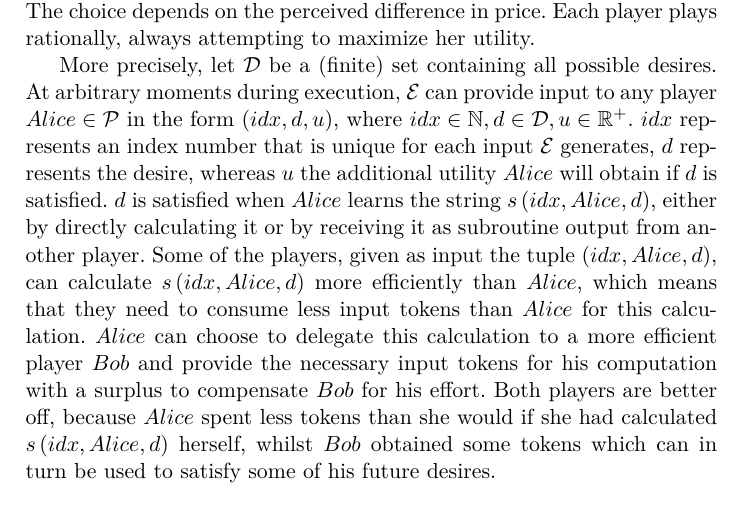
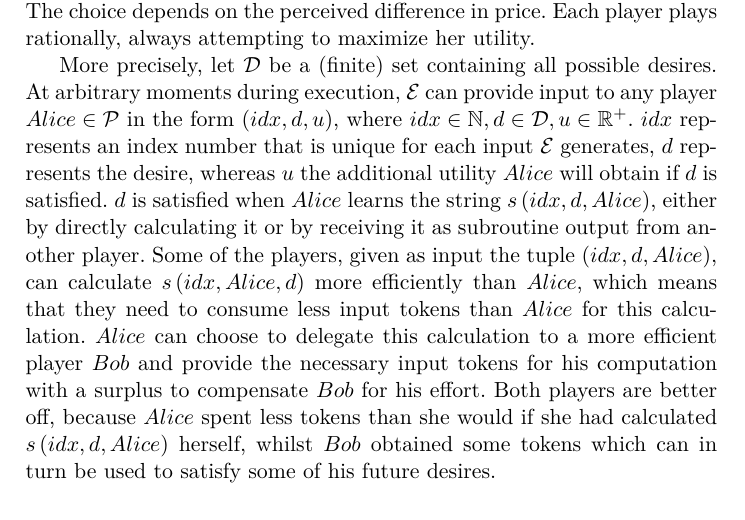
Before and after one commit to OrfeasLitos/UC-Trust, a LaTeX paper (src/what_is_trust.tex, which reads src/abstracttrust.tex): part of page 1 of 4, cut so that both start at the same text. Compiled offline with pdfLaTeX.

Commit message:
Reorder arguments in satisfy function

```diff
--- a/src/abstracttrust.tex
+++ b/src/abstracttrust.tex
@@ -12,17 +12,16 @@
   rationally, always attempting to maximize her utility.
 
   More precisely, let $\mathcal{D}$ be a (finite) set containing all possible desires. At arbitrary moments during execution,
-  $\mathcal{E}$ can provide input to any player $Alice \in \mathcal{P}$ in the form $\left(idx, d, u\right)$, where $idx
-  \in \mathbb{N}, d \in \mathcal{D}, u \in \mathbb{R}^{+}$. $idx$ represents an index number that is unique for each input
+  $\mathcal{E}$ can provide input to any player $Alice \in \mathcal{P}$ in the form $\left(idx, d, u\right)$, where $idx \in
+  \mathbb{N}, d \in \mathcal{D}, u \in \mathbb{R}^{+}$. $idx$ represents an index number that is unique for each input
   $\mathcal{E}$ generates, $d$ represents the desire, whereas $u$ the additional utility $Alice$ will obtain if $d$ is
-  satisfied. $d$ is satisfied when $Alice$ learns the string $s\left(idx, Alice, d\right)$, either by directly calculating
-  it or by receiving it as subroutine output from another player. Some of the players, given as input the tuple $\left(idx,
-  Alice, d\right)$, can calculate $s\left(idx, Alice, d\right)$ more efficiently than $Alice$, which means that they need
-  to consume less input tokens than $Alice$ for this calculation. $Alice$ can choose to delegate this calculation to a more
-  efficient player $Bob$ and provide the necessary input tokens for his computation with a surplus to compensate $Bob$ for
-  his effort. Both players are better off, because $Alice$ spent less tokens than she would if she had calculated
-  $s\left(idx, Alice, d\right)$ herself, whilst $Bob$ obtained some tokens which can in turn be used to satisfy some of his
-  future desires.
+  satisfied. $d$ is satisfied when $Alice$ learns the string $s\left(idx, d, Alice\right)$, either by directly calculating it
+  or by receiving it as subroutine output from another player. Some of the players, given as input the tuple $\left(idx, d,
+  Alice\right)$, can calculate $s\left(idx, Alice, d\right)$ more efficiently than $Alice$, which means that they need to
+  consume less input tokens than $Alice$ for this calculation. $Alice$ can choose to delegate this calculation to a more
+  efficient player $Bob$ and provide the necessary input tokens for his computation with a surplus to compensate $Bob$ for his
+  effort. Both players are better off, because $Alice$ spent less tokens than she would if she had calculated $s\left(idx, d,
+  Alice\right)$ herself, whilst $Bob$ obtained some tokens which can in turn be used to satisfy some of his future desires.
 
 \section{Motivation for our Trust model}
   Nevertheless, one can say that at first sight it is in $Bob$'s best interest to trick $Alice$ into believing that he can
```
